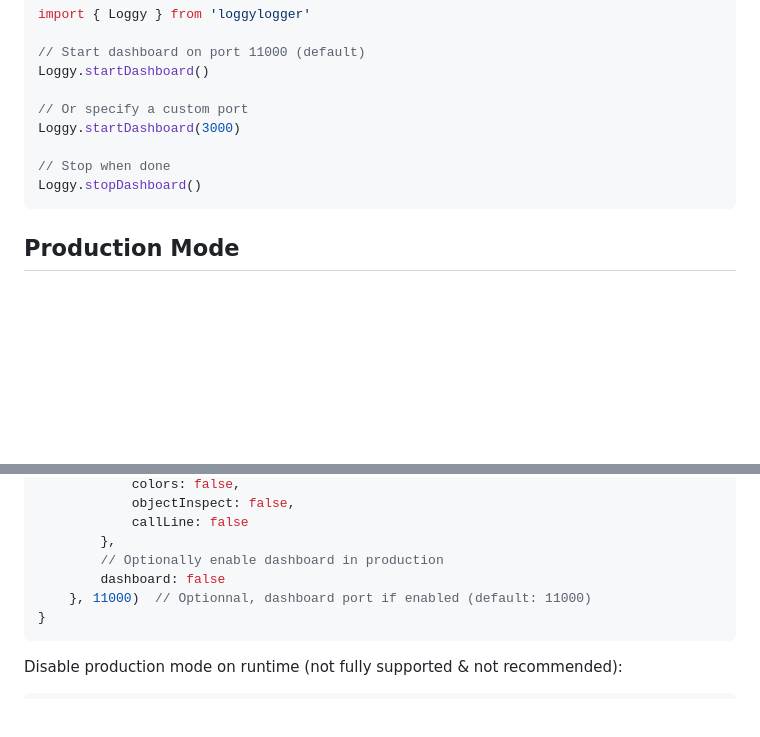
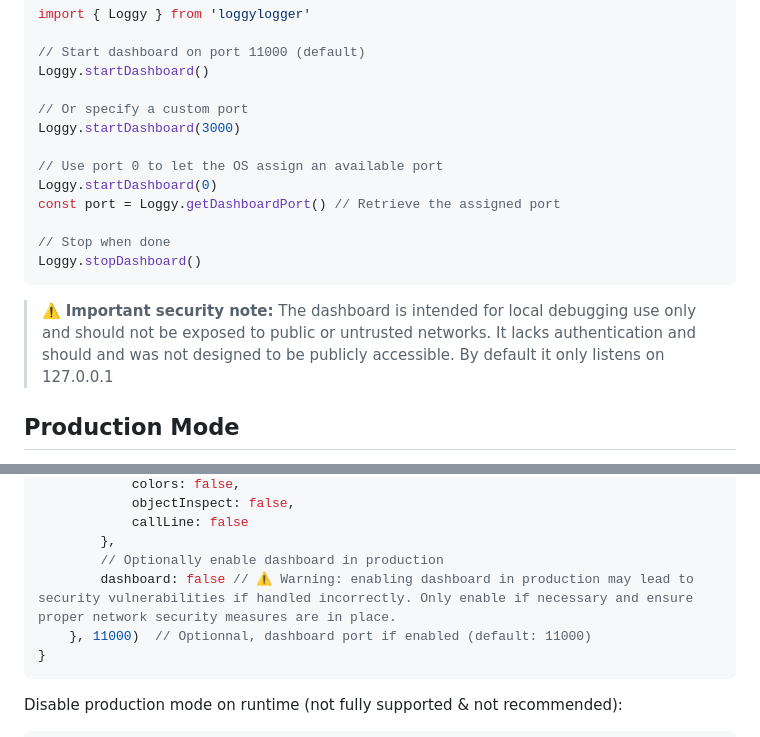
Before and after one commit to ImTheSpyke/package-loggylogger, a Markdown page: README.md, 2 parts joined by grey strips. Drawn GitHub-style; blank space fills up the shorter version.

Commit message:
chore: Update README with changes & add security warnings

````diff
--- a/README.md
+++ b/README.md
@@ -153,9 +153,15 @@ Loggy.startDashboard()
 // Or specify a custom port
 Loggy.startDashboard(3000)
 
+// Use port 0 to let the OS assign an available port
+Loggy.startDashboard(0)
+const port = Loggy.getDashboardPort() // Retrieve the assigned port
+
 // Stop when done
 Loggy.stopDashboard()
 ```
+
+> ⚠️ **Important security note:** The dashboard is intended for local debugging use only and should not be exposed to public or untrusted networks. It lacks authentication and should and was not designed to be publicly accessible. By default it only listens on 127.0.0.1
 
 ## Production Mode
 
@@ -181,7 +187,7 @@ if(process.env.NODE_ENV == 'production') {
             callLine: false
         },
         // Optionally enable dashboard in production
-        dashboard: false
+        dashboard: false // ⚠️ Warning: enabling dashboard in production may lead to security vulnerabilities if handled incorrectly. Only enable if necessary and ensure proper network security measures are in place.
     }, 11000)  // Optionnal, dashboard port if enabled (default: 11000)
 }
 ```
````
